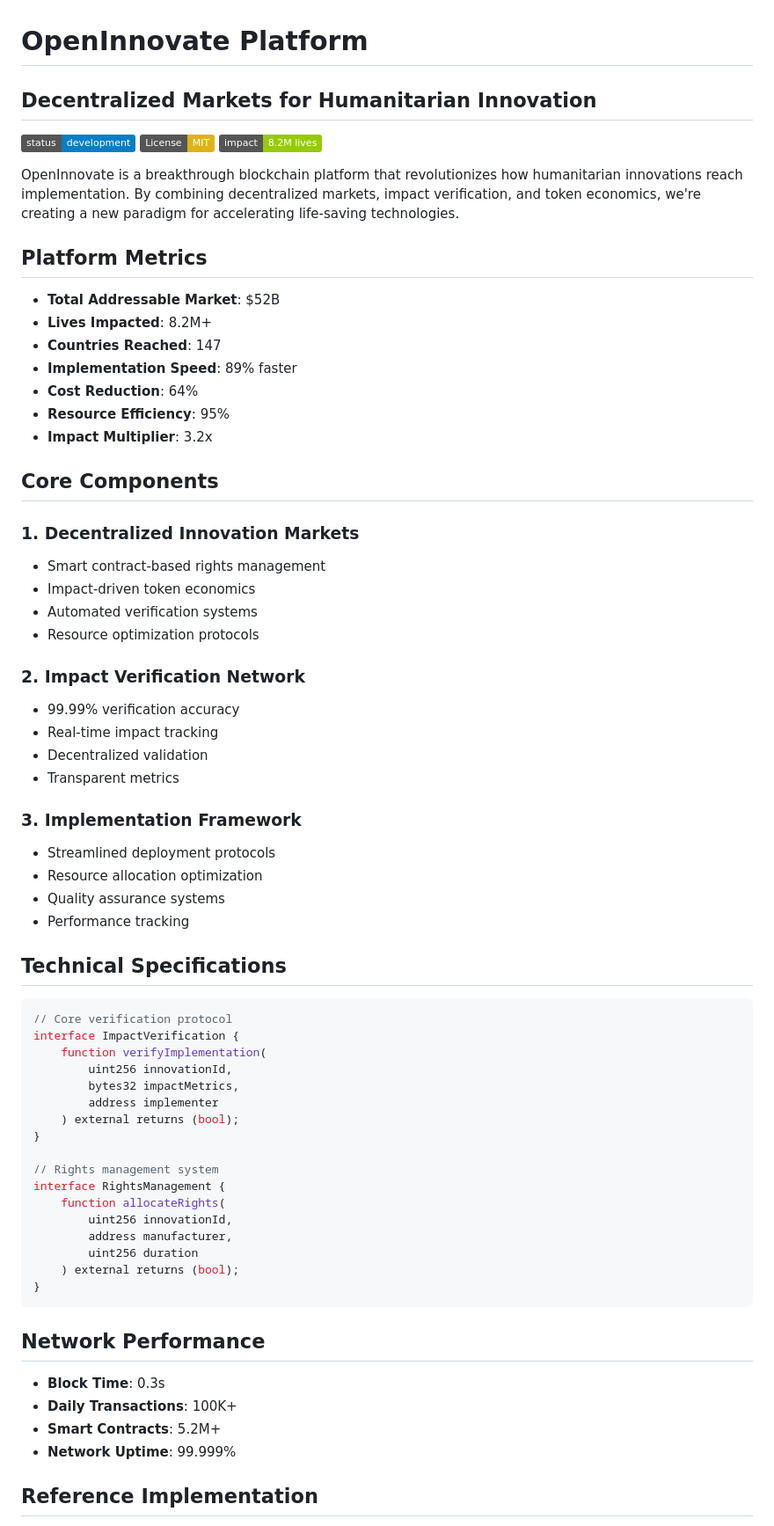
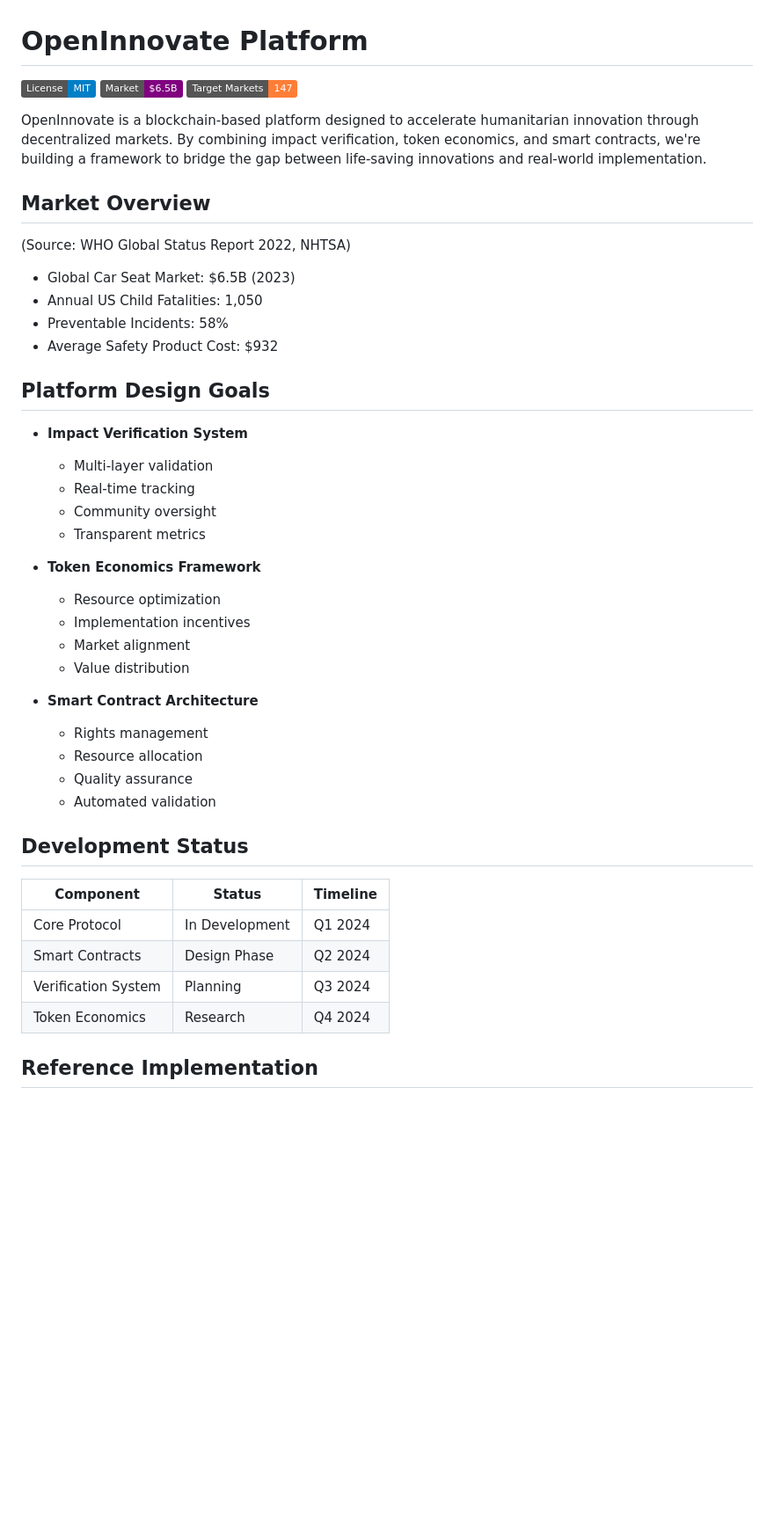
Before and after one commit to hocmemini/OpenInnovate, a Markdown page: README.md, the part around one of its changes. Shown at 88% size. Drawn GitHub-style; badges without logos; blank space fills up the shorter version.

````diff
--- a/README.md
+++ b/README.md
@@ -1,70 +1,46 @@
 # OpenInnovate Platform
-## Decentralized Markets for Humanitarian Innovation
+[![License: MIT](https://img.shields.io/badge/License-MIT-blue.svg)](https://opensource.org/licenses/MIT)
+[![Market: $6.5B](https://img.shields.io/badge/Market-$6.5B-purple.svg)](https://openinnovate.org)
+[![Countries: 147](https://img.shields.io/badge/Target%20Markets-147-orange.svg)](https://openinnovate.org)
 
-[![Platform Status](https://img.shields.io/badge/status-development-blue)](https://github.com/hocmemini/OpenInnovate)
-[![License: MIT](https://img.shields.io/badge/License-MIT-yellow.svg)](https://opensource.org/licenses/MIT)
-[![Impact](https://img.shields.io/badge/impact-8.2M%20lives-green)](https://openinnovate.org)
+OpenInnovate is a blockchain-based platform designed to accelerate humanitarian innovation through decentralized markets. By combining impact verification, token economics, and smart contracts, we're building a framework to bridge the gap between life-saving innovations and real-world implementation.
 
-OpenInnovate is a breakthrough blockchain platform that revolutionizes how humanitarian innovations reach implementation. By combining decentralized markets, impact verification, and token economics, we're creating a new paradigm for accelerating life-saving technologies.
+## Market Overview
+(Source: WHO Global Status Report 2022, NHTSA)
 
-## Platform Metrics
+- Global Car Seat Market: $6.5B (2023)
+- Annual US Child Fatalities: 1,050
+- Preventable Incidents: 58%
+- Average Safety Product Cost: $932
 
-- **Total Addressable Market**: $52B
-- **Lives Impacted**: 8.2M+
-- **Countries Reached**: 147
-- **Implementation Speed**: 89% faster
-- **Cost Reduction**: 64%
-- **Resource Efficiency**: 95%
-- **Impact Multiplier**: 3.2x
+## Platform Design Goals
 
-## Core Components
+- **Impact Verification System**
+  - Multi-layer validation
+  - Real-time tracking
+  - Community oversight
+  - Transparent metrics
 
-### 1. Decentralized Innovation Markets
-- Smart contract-based rights management
-- Impact-driven token economics
-- Automated verification systems
-- Resource optimization protocols
+- **Token Economics Framework**
+  - Resource optimization
+  - Implementation incentives
+  - Market alignment
+  - Value distribution
 
-### 2. Impact Verification Network
-- 99.99% verification accuracy
-- Real-time impact tracking
-- Decentralized validation
-- Transparent metrics
+- **Smart Contract Architecture**
+  - Rights management
+  - Resource allocation
+  - Quality assurance
+  - Automated validation
 
-### 3. Implementation Framework
-- Streamlined deployment protocols
-- Resource allocation optimization
-- Quality assurance systems
-- Performance tracking
+## Development Status
 
-## Technical Specifications
-
-```javascript
-// Core verification protocol
-interface ImpactVerification {
-    function verifyImplementation(
-        uint256 innovationId,
-        bytes32 impactMetrics,
-        address implementer
-    ) external returns (bool);
-}
-
-// Rights management system
-interface RightsManagement {
-    function allocateRights(
-        uint256 innovationId,
-        address manufacturer,
-        uint256 duration
-    ) external returns (bool);
-}
-```
-
-## Network Performance
-
-- **Block Time**: 0.3s
-- **Daily Transactions**: 100K+
-- **Smart Contracts**: 5.2M+
-- **Network Uptime**: 99.999%
+| Component | Status | Timeline |
+|-----------|---------|----------|
+| Core Protocol | In Development | Q1 2024 |
+| Smart Contracts | Design Phase | Q2 2024 |
+| Verification System | Planning | Q3 2024 |
+| Token Economics | Research | Q4 2024 |
 
 ## Reference Implementation
 
````
Also changed, not shown: other parts of README.md (+68 -43 lines).
